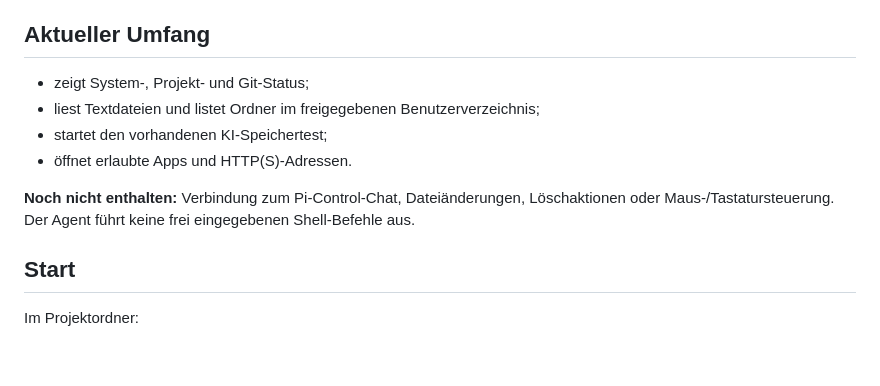
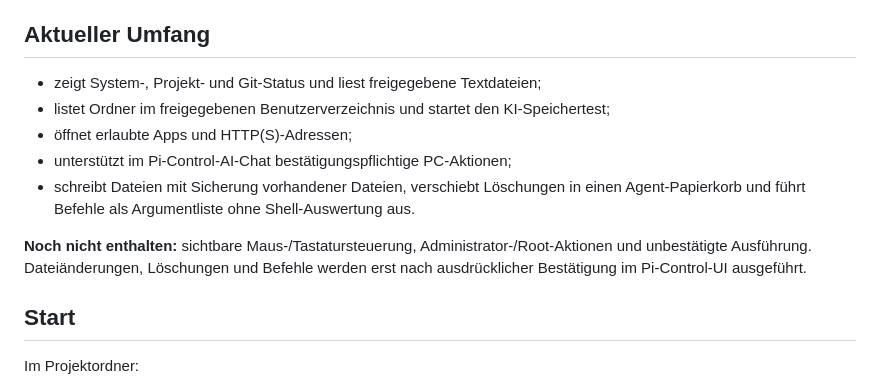
Before and after one commit to SimonSteindl/pi-control, a Markdown page: pc-agent/README.md, the part around the change. Drawn GitHub-style; blank space fills up the shorter version.

Commit message:
Document current approval-gated PC-Agent capabilities

```diff
--- a/pc-agent/README.md
+++ b/pc-agent/README.md
@@ -4,12 +4,13 @@ Der Helfer ist für **Windows 11 und Linux (einschließlich CachyOS)** ausgelegt
 
 ## Aktueller Umfang
 
-- zeigt System-, Projekt- und Git-Status;
-- liest Textdateien und listet Ordner im freigegebenen Benutzerverzeichnis;
-- startet den vorhandenen KI-Speichertest;
-- öffnet erlaubte Apps und HTTP(S)-Adressen.
+- zeigt System-, Projekt- und Git-Status und liest freigegebene Textdateien;
+- listet Ordner im freigegebenen Benutzerverzeichnis und startet den KI-Speichertest;
+- öffnet erlaubte Apps und HTTP(S)-Adressen;
+- unterstützt im Pi-Control-AI-Chat bestätigungspflichtige PC-Aktionen;
+- schreibt Dateien mit Sicherung vorhandener Dateien, verschiebt Löschungen in einen Agent-Papierkorb und führt Befehle als Argumentliste ohne Shell-Auswertung aus.
 
-**Noch nicht enthalten:** Verbindung zum Pi-Control-Chat, Dateiänderungen, Löschaktionen oder Maus-/Tastatursteuerung. Der Agent führt keine frei eingegebenen Shell-Befehle aus.
+**Noch nicht enthalten:** sichtbare Maus-/Tastatursteuerung, Administrator-/Root-Aktionen und unbestätigte Ausführung. Dateiänderungen, Löschungen und Befehle werden erst nach ausdrücklicher Bestätigung im Pi-Control-UI ausgeführt.
 
 ## Start
 
```
